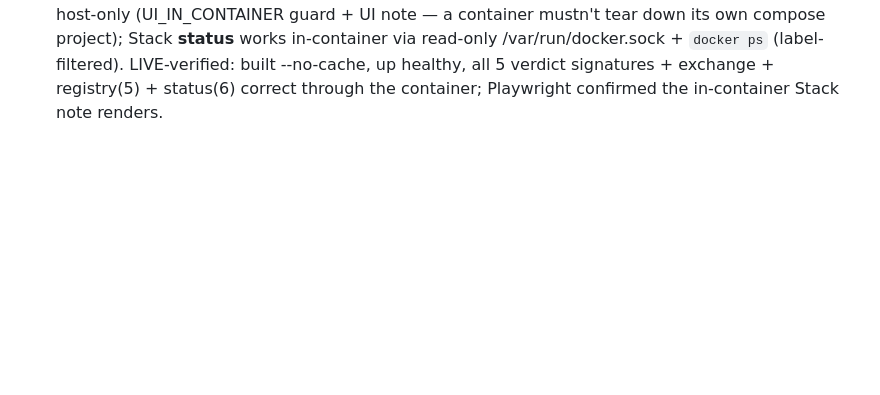
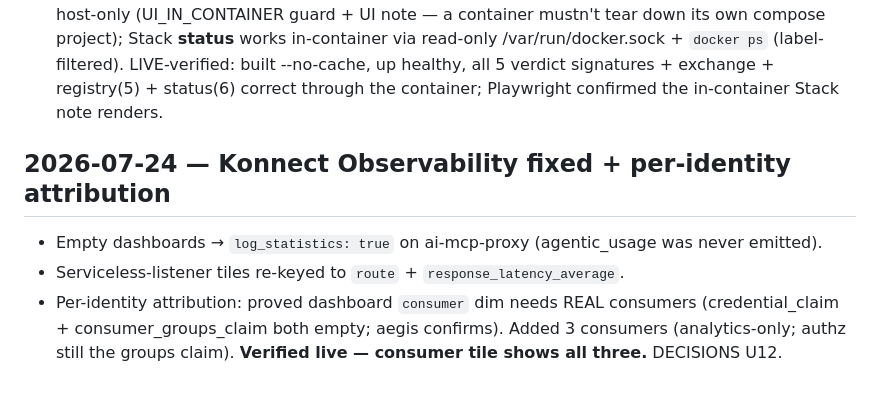
Before and after one commit to cristianstoichin/cai-mcp-demo, a Markdown page: claude/handoff/shipped-log.md, the part around the change. Drawn GitHub-style; blank space fills up the shorter version.

Commit message:
docs: mark U12 verified live (consumer tile shows all three) + shipped-log
Co-Authored-By: Claude Opus 4.8 (1M context) <noreply@anthropic.com>

```diff
--- a/claude/handoff/shipped-log.md
+++ b/claude/handoff/shipped-log.md
@@ -69,3 +69,8 @@
   **status** works in-container via read-only /var/run/docker.sock + `docker ps` (label-filtered).
   LIVE-verified: built --no-cache, up healthy, all 5 verdict signatures + exchange + registry(5) +
   status(6) correct through the container; Playwright confirmed the in-container Stack note renders.
+
+## 2026-07-24 — Konnect Observability fixed + per-identity attribution
+- Empty dashboards → `log_statistics: true` on ai-mcp-proxy (agentic_usage was never emitted).
+- Serviceless-listener tiles re-keyed to `route` + `response_latency_average`.
+- Per-identity attribution: proved dashboard `consumer` dim needs REAL consumers (credential_claim + consumer_groups_claim both empty; aegis confirms). Added 3 consumers (analytics-only; authz still the groups claim). **Verified live — consumer tile shows all three.** DECISIONS U12.
```
Also changed, not shown: NOTES.md (+1 -0 lines).
